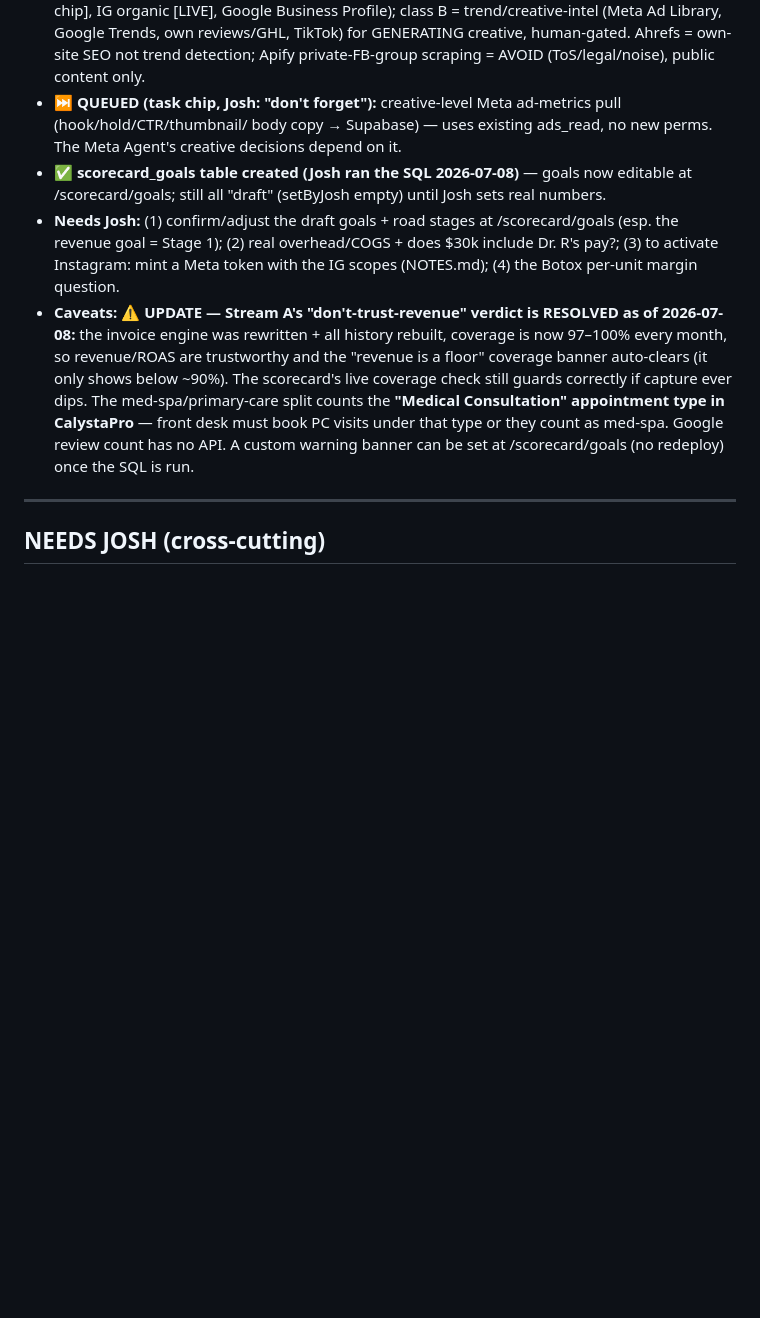
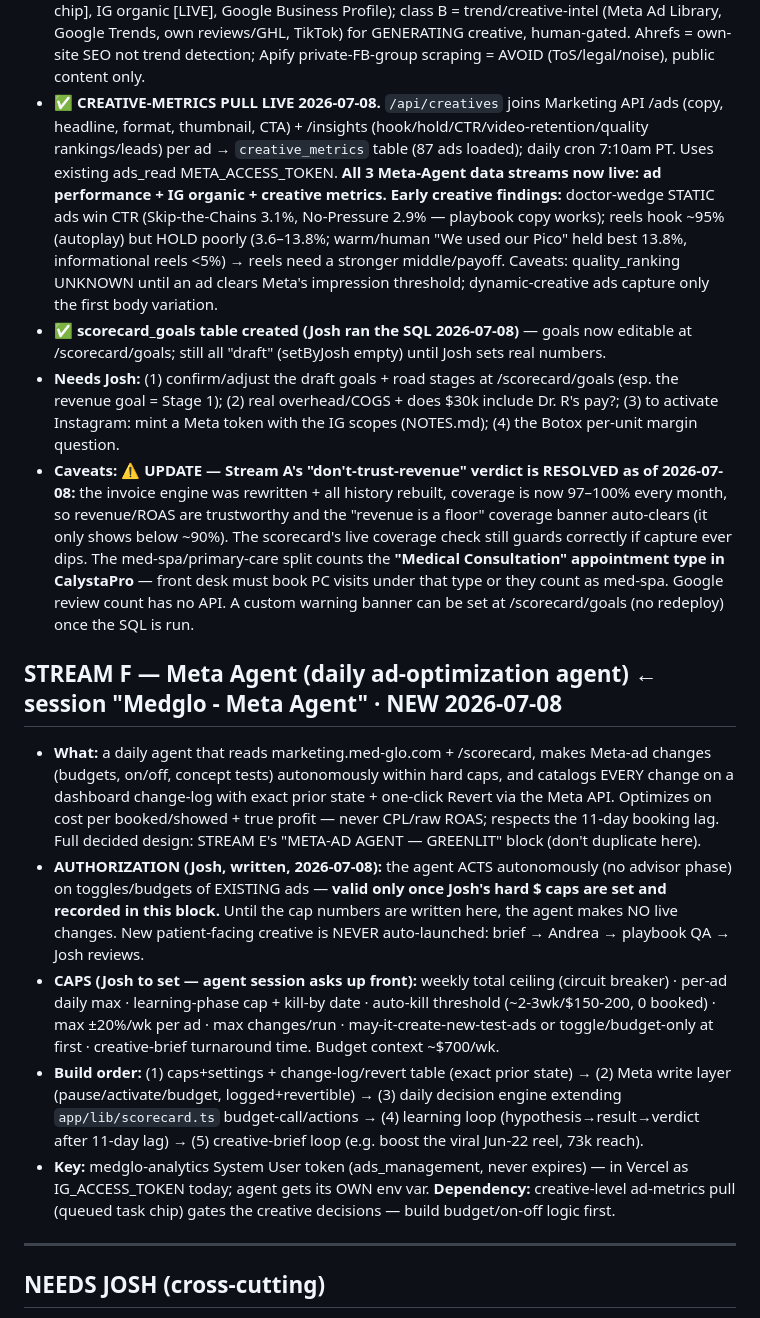
Before and after one commit to realestateinvestorceo/medglo-careers, a Markdown page: _brain/now.md, the part around the change. Drawn GitHub-style; blank space fills up the shorter version.

Commit message:
brain: creative-metrics pull live — all 3 Meta-Agent data streams ready

```diff
--- a/_brain/now.md
+++ b/_brain/now.md
@@ -155,8 +155,14 @@ blended 1.83x). Pre-March history exists now. Deliverables: confirm the right ad
   [queued — task chip], IG organic [LIVE], Google Business Profile); class B = trend/creative-intel (Meta Ad
   Library, Google Trends, own reviews/GHL, TikTok) for GENERATING creative, human-gated. Ahrefs = own-site SEO
   not trend detection; Apify private-FB-group scraping = AVOID (ToS/legal/noise), public content only.
-- **⏭️ QUEUED (task chip, Josh: "don't forget"):** creative-level Meta ad-metrics pull (hook/hold/CTR/thumbnail/
-  body copy → Supabase) — uses existing ads_read, no new perms. The Meta Agent's creative decisions depend on it.
+- **✅ CREATIVE-METRICS PULL LIVE 2026-07-08.** `/api/creatives` joins Marketing API /ads (copy, headline,
+  format, thumbnail, CTA) + /insights (hook/hold/CTR/video-retention/quality rankings/leads) per ad →
+  `creative_metrics` table (87 ads loaded); daily cron 7:10am PT. Uses existing ads_read META_ACCESS_TOKEN.
+  **All 3 Meta-Agent data streams now live: ad performance + IG organic + creative metrics.**
+  **Early creative findings:** doctor-wedge STATIC ads win CTR (Skip-the-Chains 3.1%, No-Pressure 2.9% —
+  playbook copy works); reels hook ~95% (autoplay) but HOLD poorly (3.6–13.8%; warm/human "We used our Pico"
+  held best 13.8%, informational reels <5%) → reels need a stronger middle/payoff. Caveats: quality_ranking
+  UNKNOWN until an ad clears Meta's impression threshold; dynamic-creative ads capture only the first body variation.
 - **✅ scorecard_goals table created (Josh ran the SQL 2026-07-08)** — goals now editable at
   /scorecard/goals; still all "draft" (setByJosh empty) until Josh sets real numbers.
 - **Needs Josh:** (1) confirm/adjust the draft goals + road stages at /scorecard/goals (esp. the
@@ -169,6 +175,28 @@ blended 1.83x). Pre-March history exists now. Deliverables: confirm the right ad
   med-spa/primary-care split counts the **"Medical Consultation" appointment type in CalystaPro** —
   front desk must book PC visits under that type or they count as med-spa. Google review count has
   no API. A custom warning banner can be set at /scorecard/goals (no redeploy) once the SQL is run.
+
+## STREAM F — Meta Agent (daily ad-optimization agent)   ← session "Medglo - Meta Agent" · NEW 2026-07-08
+- **What:** a daily agent that reads marketing.med-glo.com + /scorecard, makes Meta-ad changes
+  (budgets, on/off, concept tests) autonomously within hard caps, and catalogs EVERY change on a
+  dashboard change-log with exact prior state + one-click Revert via the Meta API. Optimizes on
+  cost per booked/showed + true profit — never CPL/raw ROAS; respects the 11-day booking lag.
+  Full decided design: STREAM E's "META-AD AGENT — GREENLIT" block (don't duplicate here).
+- **AUTHORIZATION (Josh, written, 2026-07-08):** the agent ACTS autonomously (no advisor phase) on
+  toggles/budgets of EXISTING ads — **valid only once Josh's hard $ caps are set and recorded in this
+  block.** Until the cap numbers are written here, the agent makes NO live changes. New patient-facing
+  creative is NEVER auto-launched: brief → Andrea → playbook QA → Josh reviews.
+- **CAPS (Josh to set — agent session asks up front):** weekly total ceiling (circuit breaker) ·
+  per-ad daily max · learning-phase cap + kill-by date · auto-kill threshold (~2-3wk/$150-200, 0 booked) ·
+  max ±20%/wk per ad · max changes/run · may-it-create-new-test-ads or toggle/budget-only at first ·
+  creative-brief turnaround time. Budget context ~$700/wk.
+- **Build order:** (1) caps+settings + change-log/revert table (exact prior state) → (2) Meta write
+  layer (pause/activate/budget, logged+revertible) → (3) daily decision engine extending
+  `app/lib/scorecard.ts` budget-call/actions → (4) learning loop (hypothesis→result→verdict after
+  11-day lag) → (5) creative-brief loop (e.g. boost the viral Jun-22 reel, 73k reach).
+- **Key:** medglo-analytics System User token (ads_management, never expires) — in Vercel as
+  IG_ACCESS_TOKEN today; agent gets its OWN env var. **Dependency:** creative-level ad-metrics pull
+  (queued task chip) gates the creative decisions — build budget/on-off logic first.
 
 ---
 
```
